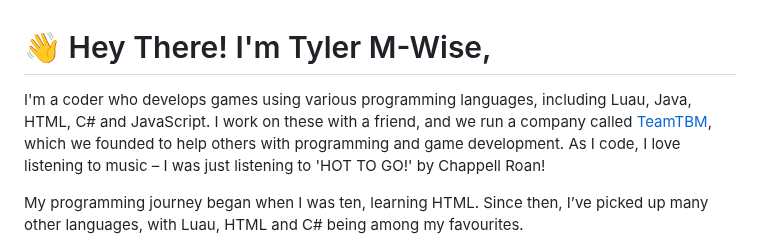
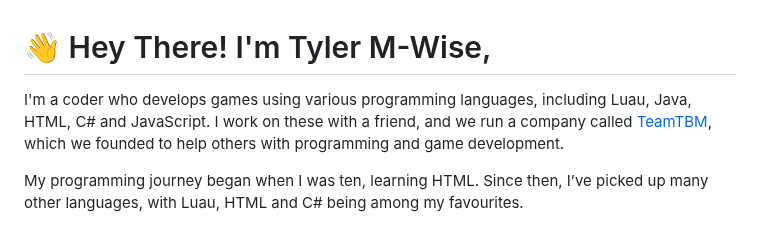
Before and after one commit to TylerMWise/tylermwise, a Markdown page: README.md, the part around one of its changes. Drawn GitHub-style.

```diff
--- a/README.md
+++ b/README.md
@@ -1,5 +1,5 @@
 # 👋 Hey There! I'm Tyler M-Wise,
-I'm a coder who develops games using various programming languages, including Luau, Java, HTML, C# and JavaScript. I work on these with a friend, and we run a company called [TeamTBM](https://teamtbm.org?utm_source=tylermwise.uk), which we founded to help others with programming and game development. As I code, I love listening to music – I was just listening to 'HOT TO GO!' by Chappell Roan!
+I'm a coder who develops games using various programming languages, including Luau, Java, HTML, C# and JavaScript. I work on these with a friend, and we run a company called [TeamTBM](https://teamtbm.org?utm_source=tylermwise.uk), which we founded to help others with programming and game development.
 
 My programming journey began when I was ten, learning HTML. Since then, I’ve picked up many other languages, with Luau, HTML and C# being among my favourites.
 
```
Also changed, not shown: other parts of README.md (+1 -0 lines).
